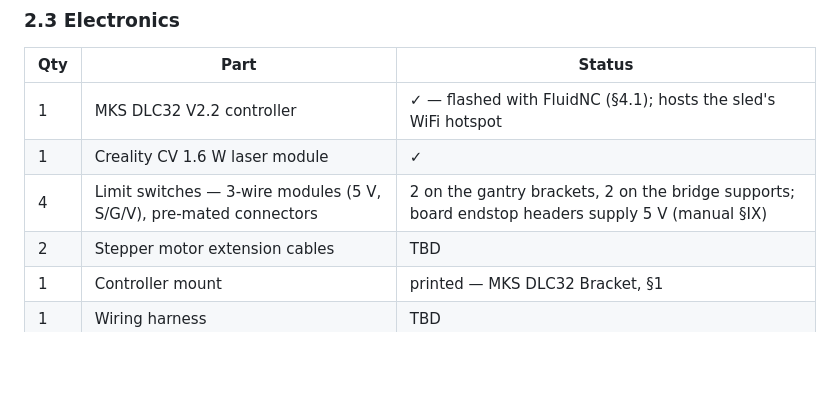
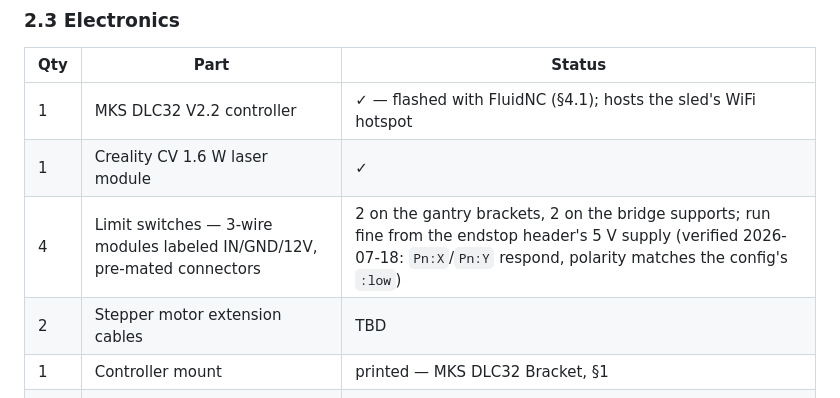
Before and after one commit to astrobobert/timberscribe, a Markdown page: HARDWARE.md, the part around the change. Drawn GitHub-style; blank space fills up the shorter version.

Commit message:
HARDWARE.md: 12V-labeled limit switches verified working at 5V
Both endstop modules (IN/GND/12V) respond correctly from the header 5V
supply - Pn:X/Pn:Y flags toggle, polarity matches the config.

Co-Authored-By: Claude Fable 5 <noreply@anthropic.com>

```diff
--- a/HARDWARE.md
+++ b/HARDWARE.md
@@ -85,7 +85,7 @@ infill ______ , supports ______ .
 |---|---|---|
 | 1 | MKS DLC32 V2.2 controller | ✓ — flashed with FluidNC (§4.1); hosts the sled's WiFi hotspot |
 | 1 | Creality CV 1.6 W laser module | ✓ |
-| 4 | Limit switches — 3-wire modules (5 V, S/G/V), pre-mated connectors | 2 on the gantry brackets, 2 on the bridge supports; board endstop headers supply 5 V (manual §IX) |
+| 4 | Limit switches — 3-wire modules labeled IN/GND/12V, pre-mated connectors | 2 on the gantry brackets, 2 on the bridge supports; run fine from the endstop header's 5 V supply (verified 2026-07-18: `Pn:X`/`Pn:Y` respond, polarity matches the config's `:low`) |
 | 2 | Stepper motor extension cables | TBD |
 | 1 | Controller mount | printed — MKS DLC32 Bracket, §1 |
 | 1 | Wiring harness | TBD |
```
